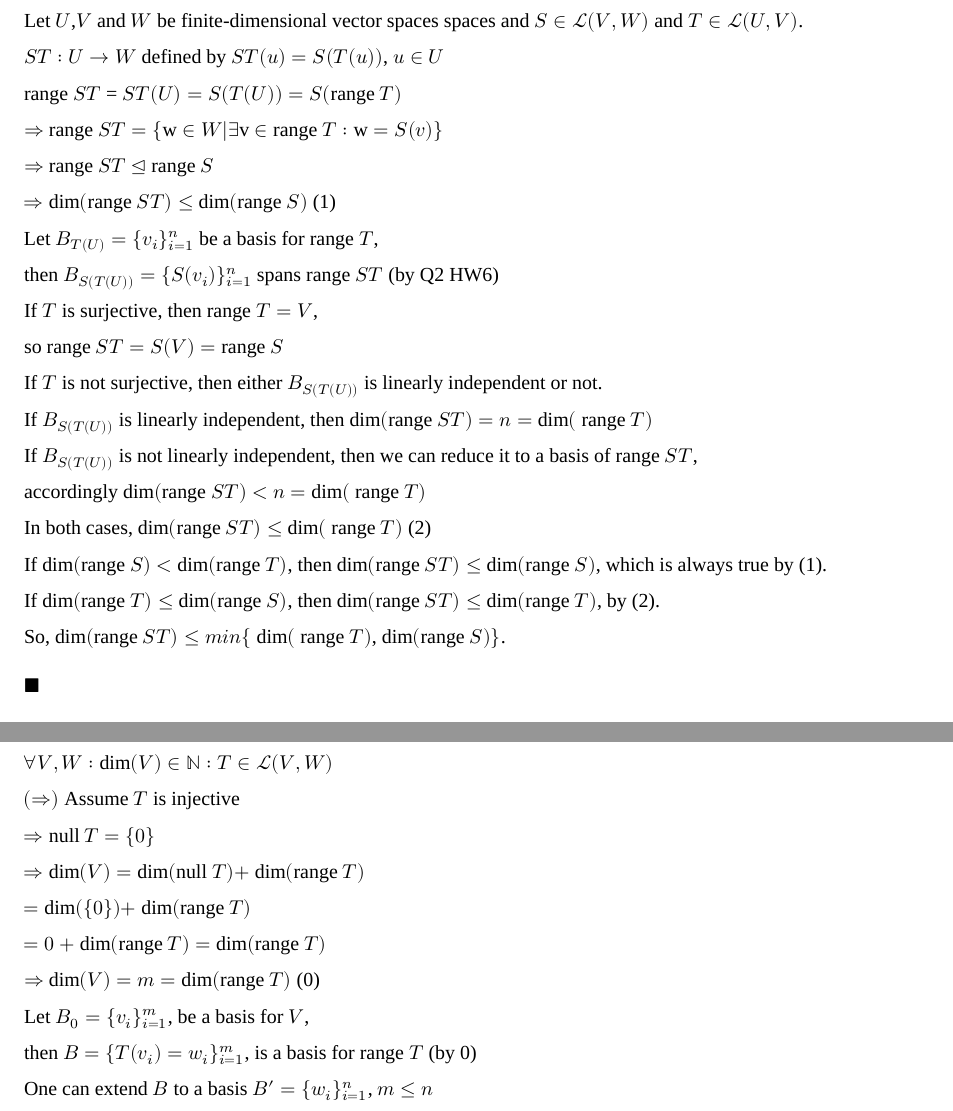
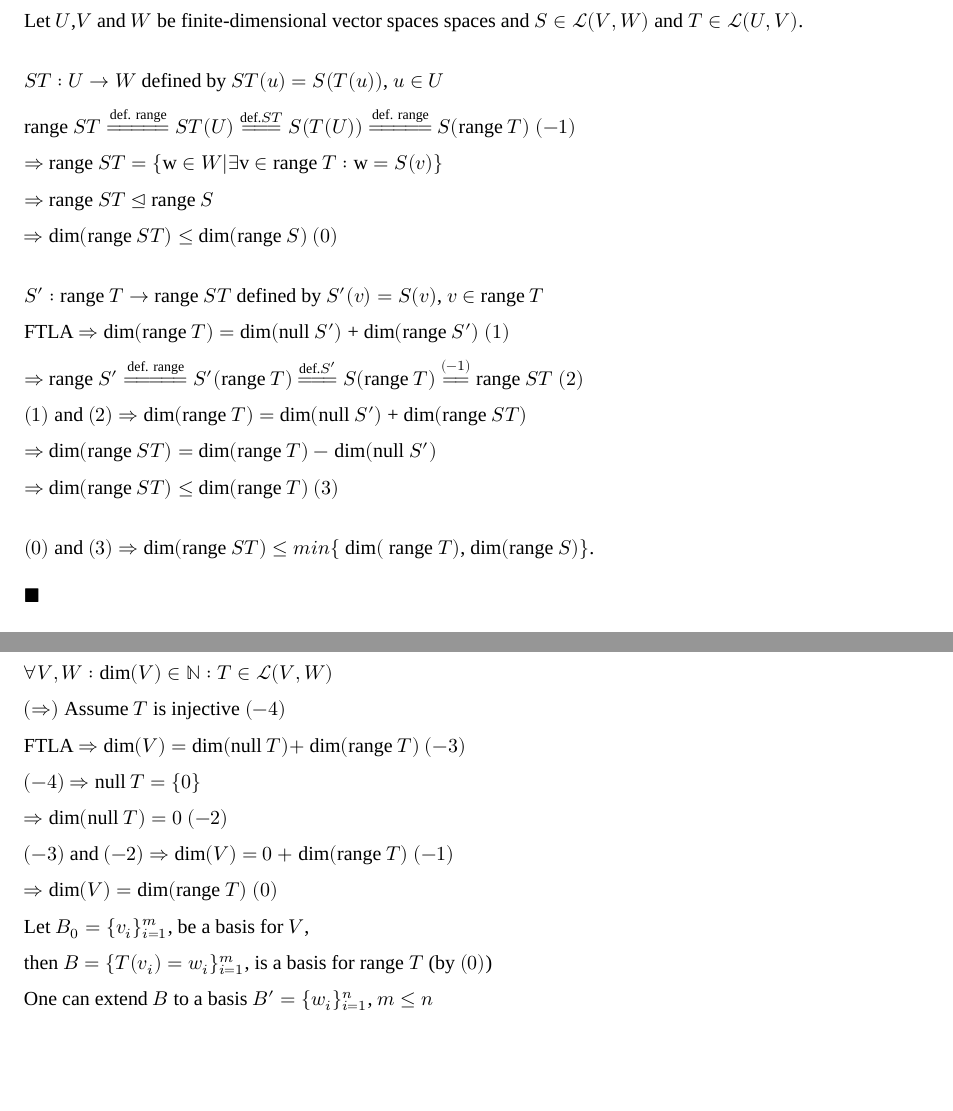
Before and after one commit to rjacuna/131, a LaTeX problem sheet (hw7/hw7.tex): two parts of pages 1 and 2 of 5, joined at a grey line, cut so that both start at the same text, the shorter picture padded with empty space. Compiled offline with XeLaTeX; a missing font is replaced by an installed copy or a similar font.

Commit message:
done hw7

```diff
--- a/hw7/hw7.tex
+++ b/hw7/hw7.tex
@@ -43,49 +43,45 @@ spaces and $S \in \mathcal{L}(V,W)$ and $T \in
 
 Let $U$,$V$ and $W$ be finite-dimensional vector spaces
 spaces and $S \in \mathcal{L}(V,W)$ and $T \in
-\mathcal{L}(U,V)$.
+\mathcal{L}(U,V)$.\\
 
 $ST: U \rightarrow W$ defined by $ST(u) = S(T(u))$, $u \in U$
 
-range $ST$ = $ST(U) = S(T(U)) = S$$($range $T)$
+range $ST$
+$\stackrel{\text{def. range}}{=\joinrel=\joinrel=\joinrel=\joinrel=}$
+$ST(U) \stackrel{\text{def.}ST}{=\joinrel=\joinrel=} S(T(U))$
+$\stackrel{\text{def. range}}{=\joinrel=\joinrel=\joinrel=\joinrel=}$
+$S$$($range $T)$ $(-1)$
 
 $\Rightarrow$ range $ST = \{\mathrm{w} \in W | \exists \mathrm{v} \in$ range $T:
 \mathrm{w} = S(v)\}$
 
 $\Rightarrow$ range $ST \trianglelefteq$ range $S$
 
-$\Rightarrow$ dim$($range $ST) \leq$ dim$($range $S)$ (1)
+$\Rightarrow$ dim$($range $ST) \leq$ dim$($range $S)$ $(0)$\\
 
-Let $B_{T(U)} = \{v_i\}_{i=1}^n$ be a basis for range $T$,
+$S^\prime:$ range $T \rightarrow$ range $ST$ defined by
+$S^\prime(v) = S(v)$, $v \in$ range $T$
 
-then
-$B_{S(T(U))} = \{S(v_i)\}_{i=1}^n$ spans range $ST$ (by Q2 HW6)
+FTLA $\Rightarrow$ dim$($range $T) =$ dim$($null $S^\prime)$ +
+dim$($range $S^\prime)$ $(1)$
 
-If $T$ is surjective, then range $T = V$,
+$\Rightarrow$ range $S^\prime
+\stackrel{\text{def. range}}{=\joinrel=\joinrel=\joinrel=\joinrel=}
+S^\prime($range $T)$
+$\stackrel{\text{def.}S^\prime}{=\joinrel=\joinrel=} S($range $T)
+\stackrel{(-1)}{=\joinrel=} $ range $ST$ $(2)$
 
-so range $ST = S(V) =$ range $S$
+$(1)$ and $(2)$ $\Rightarrow$ dim$($range $T) =$ dim$($null $S^\prime)$ + dim$($range
+$ST)$
 
-If $T$ is not surjective,
-then either $B_{S(T(U))}$ is linearly
-independent or not.
+$\Rightarrow$ dim$($range $ST) =$ dim$($range $T)$ $-$ dim$($null
+$S^\prime)$
 
-If $B_{S(T(U))}$ is linearly independent, then dim$($range $ST)
-= n =$ dim$($ range $T)$
+$\Rightarrow$ dim$($range $ST) \leq$ dim$($range $T)$ $(3)$\\
 
-If $B_{S(T(U))}$ is not linearly independent, then we can reduce it
-to a basis of range $ST$,
 
-accordingly dim$($range $ST) < n =$ dim$($ range $T)$
-
-In both cases, dim$($range $ST) \leq $ dim$($ range $T)$ (2)
-
-If dim$($range $S) <$ dim$($range $T)$, then  dim$($range $ST) \leq$
-dim$($range $S)$, which is always true by (1).
-
-If dim$($range $T) \leq$ dim$($range $S)$, then  dim$($range $ST) \leq$
-dim$($range $T)$, by (2).
-
-So, dim$($range $ST) \leq min\{$ dim$($ range $T)$, dim$($range
+$(0)$ and $(3)$ $\Rightarrow$ dim$($range $ST) \leq min\{$ dim$($ range $T)$, dim$($range
 $S)\}$.
 \vspace{0.618 em}
 
@@ -102,21 +98,21 @@ on $V$.
 
 $\forall V , W :$ dim$(V) \in \mathbb{N}: T\in \mathcal{L}(V, W)$
 
-$(\Rightarrow)$ Assume $T$ is injective
+$(\Rightarrow)$ Assume $T$ is injective $(-4)$
 
-$\Rightarrow$ null $T$ $= \{0\}$
+FTLA $\Rightarrow$ dim$(V) =$ dim$($null $T) +$ dim$($range $T)$ $(-3)$
 
-$\Rightarrow$ dim$(V) =$ dim$($null $T) +$ dim$($range $T)$
+$(-4)$ $\Rightarrow$ null $T$ $= \{0\}$
 
-$=$ dim$(\{0\}) +$ dim$($range $T)$
+$\Rightarrow$ dim$($null $T) = 0$ $(-2)$
 
-$=$ $ 0$ $+$ dim$($range $T) = $ dim$($range $T)$
+$(-3)$ and $(-2)$ $\Rightarrow$ dim$(V) =$ $0$ $+$ dim$($range $T)$ $(-1)$
 
-$\Rightarrow$ dim$(V) = m =$ dim$($range $T)$ (0)
+$\Rightarrow$ dim$(V) = $ dim$($range $T)$ $(0)$
 
 Let $B_0 = \{v_i\}_{i=1}^m$, be a basis for $V$,
 
-then $B = \{T(v_i)=w_i\}_{i=1}^m$, is a basis for range $T$ (by 0)
+then $B = \{T(v_i)=w_i\}_{i=1}^m$, is a basis for range $T$ (by $(0)$)
 
 One can extend $B$ to a basis $B^\prime = \{w_i\}_{i=1}^n$, $m \leq n$
 
```
Also changed, not shown: hw7/hw7.pdf, 1 other file.
